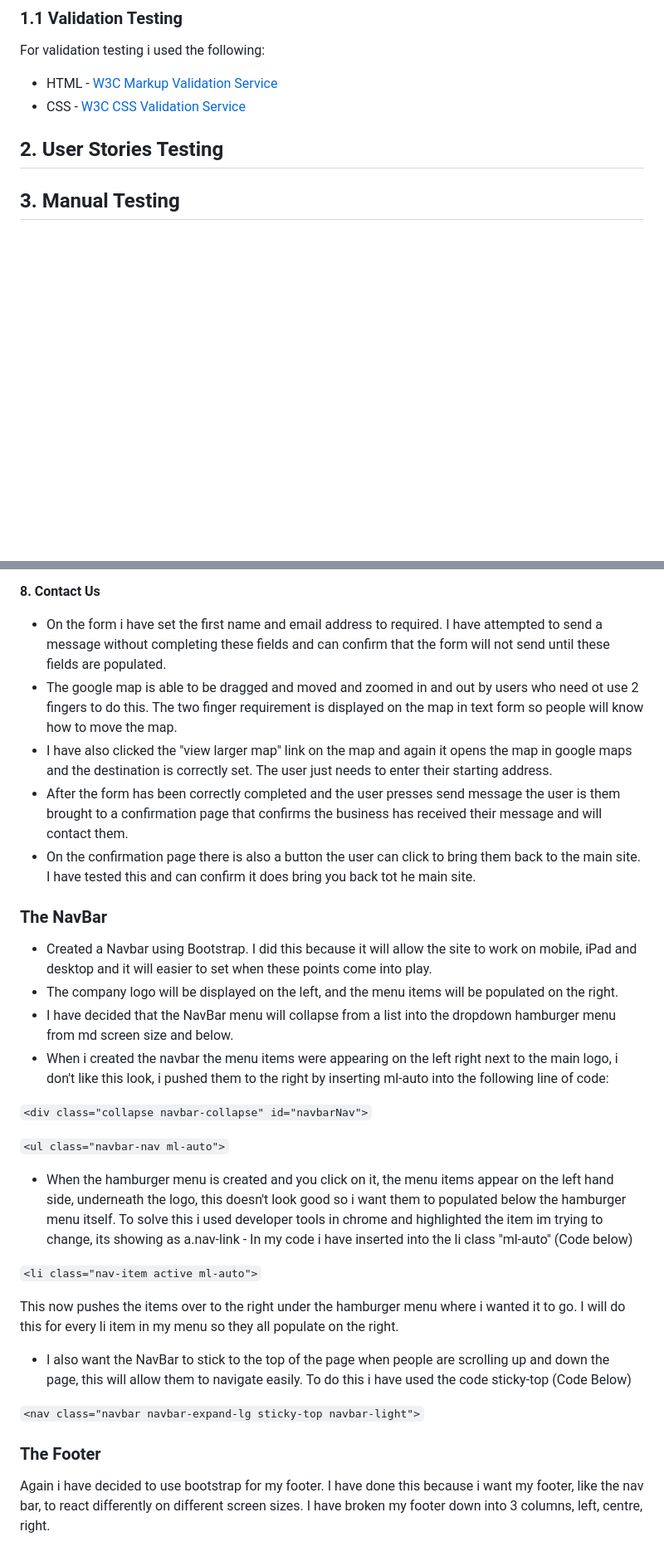
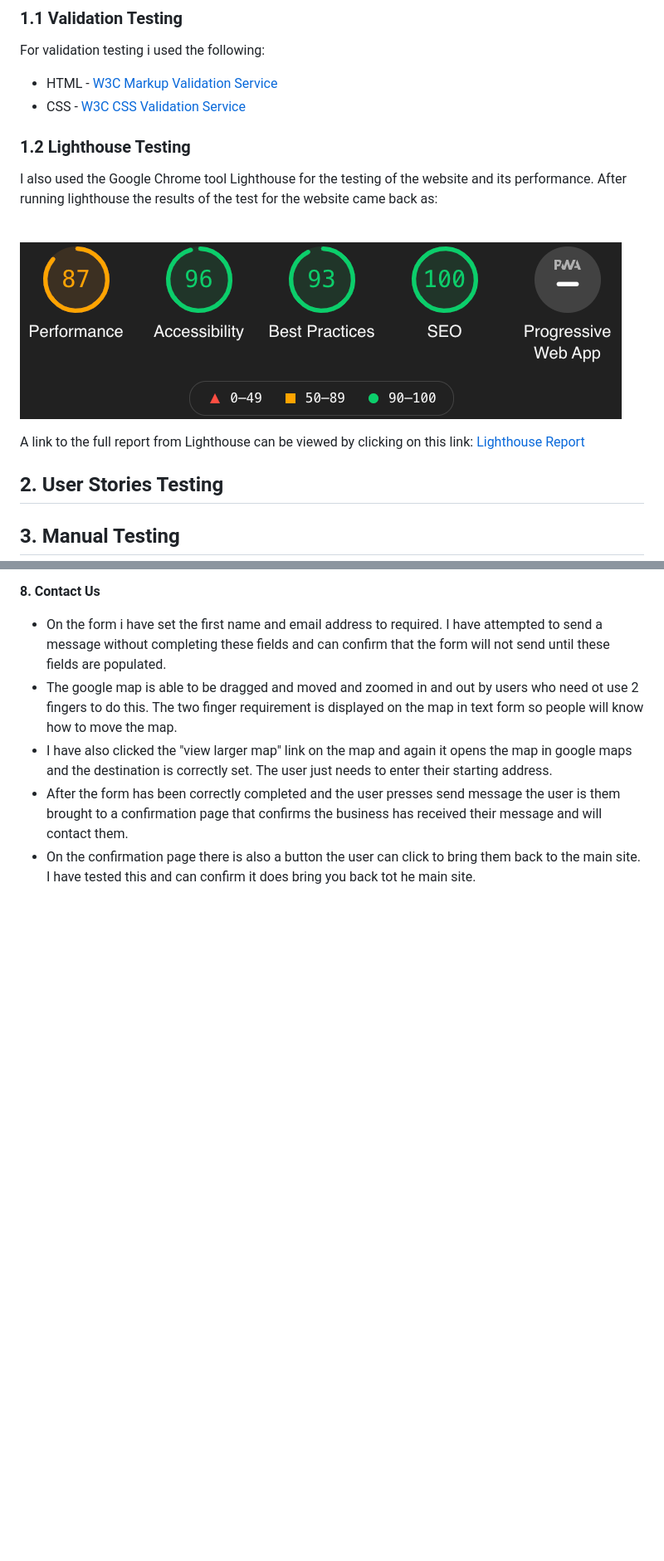
Before and after one commit to smcgdub/Dirt-Be-Gone-MS1-Project-, a Markdown page: testing.md, 2 parts joined by grey strips. Shown: that part at 83% size. Drawn GitHub-style; pictures changed too: assets/images/lighthouse-page-score.png (added); blank space fills up the shorter version.

```diff
--- a/testing.md
+++ b/testing.md
@@ -25,6 +26,17 @@ For validation testing i used the following:
 
  * HTML - [W3C Markup Validation Service](https://validator.w3.org/#validate_by_input)<br>
  * CSS - [W3C CSS Validation Service](https://jigsaw.w3.org/css-validator/#validate_by_input)
+
+### **1.2 Lighthouse Testing**
+
+I also used the Google Chrome tool Lighthouse for the testing of the website and its performance. After running lighthouse the results of the test for the website came back as:
+
+<br>
+
+![Website page score in lighthouse](assets/images/lighthouse-page-score.png)
+
+
+A link to the full report from Lighthouse can be viewed by clicking on this link: [Lighthouse Report](https://googlechrome.github.io/lighthouse/viewer/?psiurl=https%3A%2F%2F8000-af291999-46ae-4efb-9d98-27ba5f6f419e.ws-eu03.gitpod.io%2F&strategy=mobile&category=performance&category=accessibility&category=best-practices&category=seo&category=pwa&utm_source=lh-chrome-ext)
 >
 ## **2. User Stories Testing**
 
@@ -129,35 +141,3 @@ Huawei P Smart (Horizontal & Vertical)
   * After the form has been correctly completed and the user presses send message the user is them brought to a confirmation page that confirms the business has received their message and will contact them.
   * On the confirmation page there is also a button the user can click to bring them back to the main site. I have tested this and can confirm it does bring you back tot he main site.
 >
-
-
-
-
-
-
-
-
-### **The NavBar**
-
-* Created a Navbar using Bootstrap. I did this because it will allow the site to work on mobile, iPad and desktop and it will easier to set when these points come into play.
-* The company logo will be displayed on the left, and the menu items will be populated on the right.
-* I have decided that the NavBar menu will collapse from a list into the dropdown hamburger menu from md screen size and below.
-* When i created the navbar the menu items were appearing on the left right next to the main logo, i don't like this look, i pushed them to the right by inserting ml-auto into the following line of code:
-
-`<div class="collapse navbar-collapse" id="navbarNav">`
-
-`<ul class="navbar-nav ml-auto">`
-
-* When the hamburger menu is created and you click on it, the menu items appear on the left hand side, underneath the logo, this doesn't look good so i want them to populated below the hamburger menu itself. To solve this i used developer tools in chrome and highlighted the item im trying to change, its showing as a.nav-link - In my code i have inserted into the li class "ml-auto" (Code below)
-
-`<li class="nav-item active ml-auto">`
-
-This now pushes the items over to the right under the hamburger menu where i wanted it to go. I will do this for every li item in my menu so they all populate on the right.
-
-* I also want the NavBar to stick to the top of the page when people are scrolling up and down the page, this will allow them to navigate easily. To do this i have used the code sticky-top (Code Below)
-
-`<nav class="navbar navbar-expand-lg sticky-top navbar-light">`
-
-### **The Footer**
-
-Again i have decided to use bootstrap for my footer. I have done this because i want my footer, like the nav bar, to react differently on different screen sizes. I have broken my footer down into 3 columns, left, centre, right.
```
Also changed, not shown: other parts of testing.md (+7 -6 lines), assets/images/about-us-cleaner-1.jpg (added), assets/images/cleaner-1-image.jpg (deleted), assets/images/cleaner-2-image.jpg (deleted), assets/images/new-cleaner-image.jpg (added), 6 other files.
